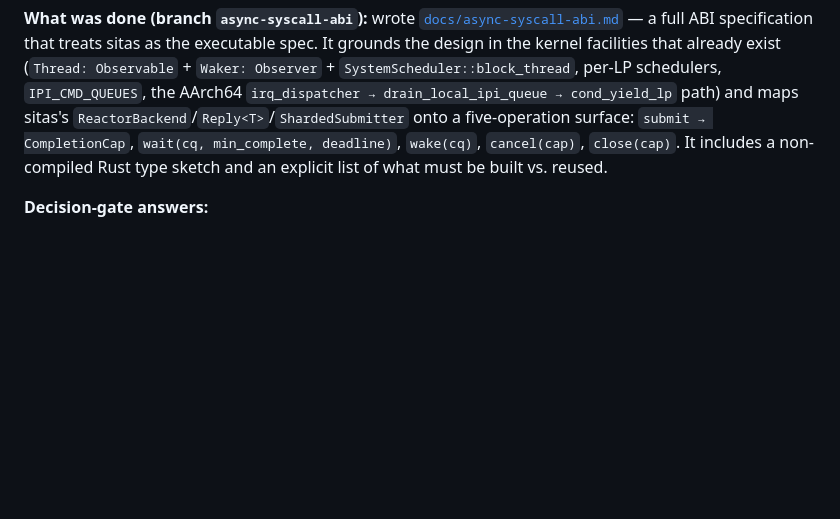
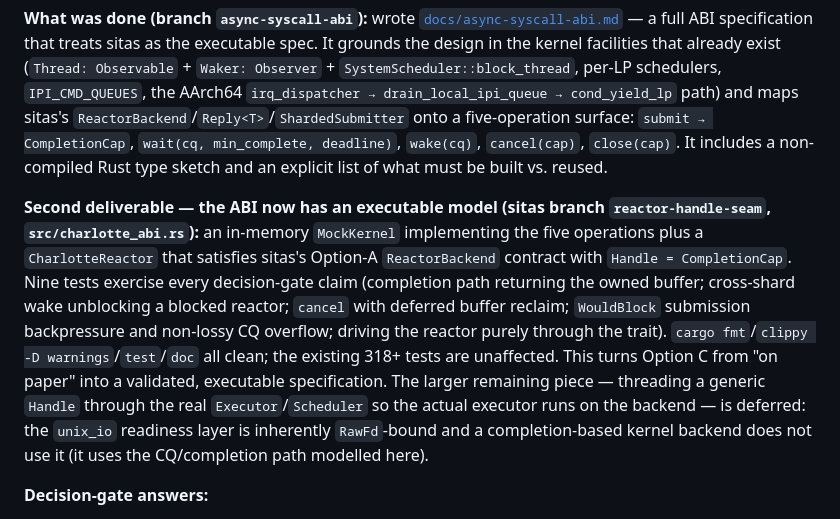
Before and after one commit to FrodeRanders/charlotte-os, a Markdown page: docs/sitas-runtime-model.md, the part around the change. Drawn GitHub-style; blank space fills up the shorter version.

```diff
--- a/docs/sitas-runtime-model.md
+++ b/docs/sitas-runtime-model.md
@@ -558,6 +558,21 @@ surface: `submit → CompletionCap`, `wait(cq, min_complete, deadline)`,
 `wake(cq)`, `cancel(cap)`, `close(cap)`. It includes a non-compiled Rust type
 sketch and an explicit list of what must be built vs. reused.
 
+**Second deliverable — the ABI now has an executable model (sitas branch
+`reactor-handle-seam`, `src/charlotte_abi.rs`):** an in-memory `MockKernel`
+implementing the five operations plus a `CharlotteReactor` that satisfies
+sitas's Option-A `ReactorBackend` contract with `Handle = CompletionCap`. Nine
+tests exercise every decision-gate claim (completion path returning the owned
+buffer; cross-shard wake unblocking a blocked reactor; `cancel` with deferred
+buffer reclaim; `WouldBlock` submission backpressure and non-lossy CQ overflow;
+driving the reactor purely through the trait). `cargo fmt`/`clippy -D
+warnings`/`test`/`doc` all clean; the existing 318+ tests are unaffected. This
+turns Option C from "on paper" into a validated, executable specification. The
+larger remaining piece — threading a generic `Handle` through the real
+`Executor`/`Scheduler` so the actual executor runs on the backend — is deferred:
+the `unix_io` readiness layer is inherently `RawFd`-bound and a completion-based
+kernel backend does not use it (it uses the CQ/completion path modelled here).
+
 **Decision-gate answers:**
 
 1. *Shard model maps cleanly?* **Yes** — shard = LP-affine thread + private
```
Also changed, not shown: docs/async-syscall-abi.md (+40 -1 lines).
